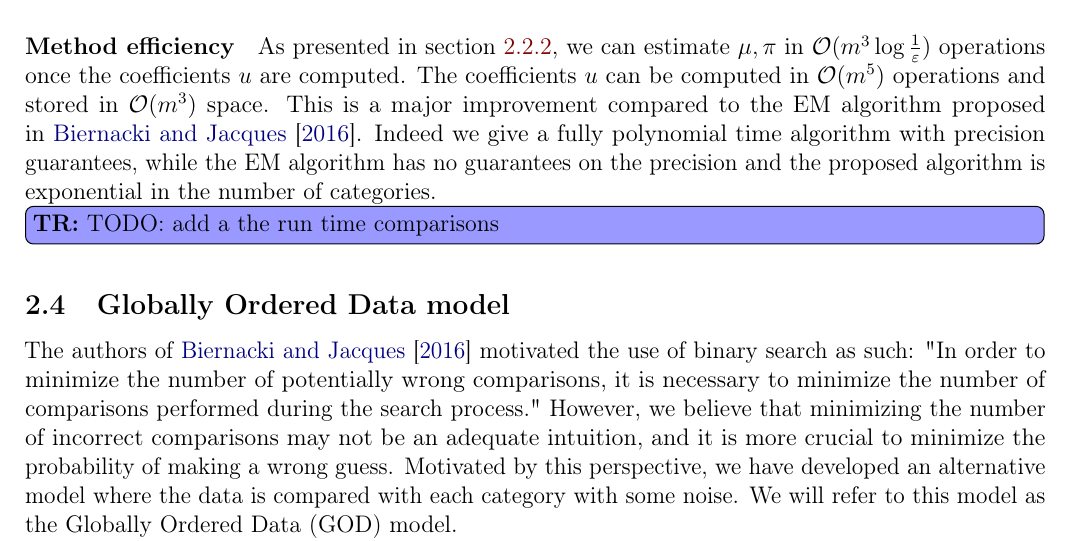
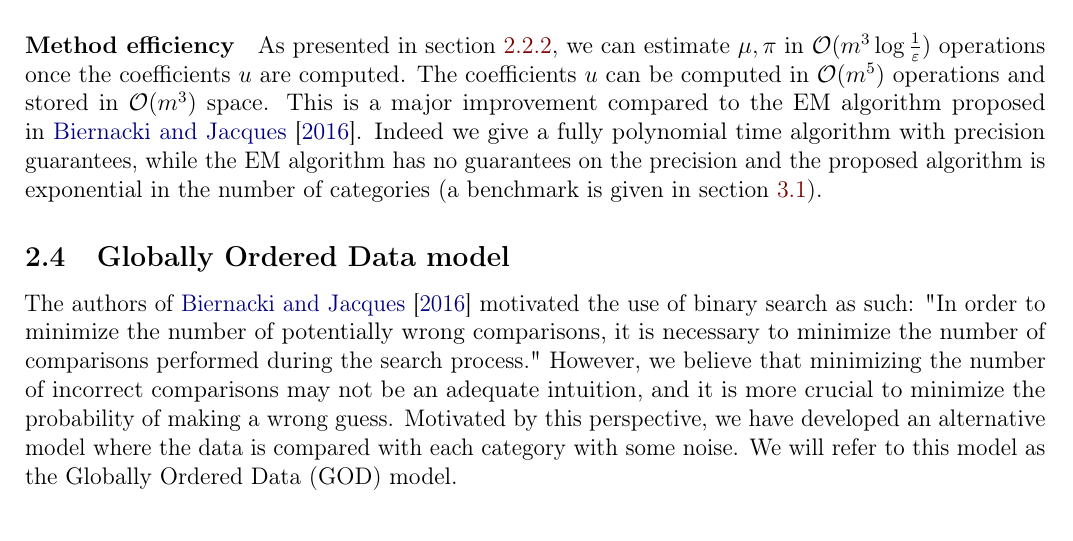
Before and after one commit to Thomick/Ordinal-data-clustering, a LaTeX document (report/report.tex, which reads report/subtex/bos_model_trichotomy.tex): part of page 9 of 41, cut so that both start at the same text. Compiled offline with pdfLaTeX.

Commit message:
Add run time ref

```diff
--- a/report/subtex/bos_model_trichotomy.tex
+++ b/report/subtex/bos_model_trichotomy.tex
@@ -56,6 +56,4 @@ As explained in section~\ref{sec:univariate_generic_estimation}, we directly hav
 
 \paragraph{Method efficiency}
 
-As presented in section~\ref{sec:univariate_generic_estimation}, we can estimate $\mu, \pi$ in $\mathcal O(m^3 \log \frac{1}{\epsilon})$ operations once the coefficients $u$ are computed. The coefficients $u$ can be computed in $\mathcal O(m^5)$ operations and stored in $\mathcal O(m^3)$ space. This is a major improvement compared to the EM algorithm proposed in~\cite{biernacki2016model}. Indeed we give a fully polynomial time algorithm with precision guarantees, while the EM algorithm has no guarantees on the precision and the proposed algorithm is exponential in the number of categories.
-
-\tr{TODO: add a the run time comparisons}
+As presented in section~\ref{sec:univariate_generic_estimation}, we can estimate $\mu, \pi$ in $\mathcal O(m^3 \log \frac{1}{\epsilon})$ operations once the coefficients $u$ are computed. The coefficients $u$ can be computed in $\mathcal O(m^5)$ operations and stored in $\mathcal O(m^3)$ space. This is a major improvement compared to the EM algorithm proposed in~\cite{biernacki2016model}. Indeed we give a fully polynomial time algorithm with precision guarantees, while the EM algorithm has no guarantees on the precision and the proposed algorithm is exponential in the number of categories (a benchmark is given in section~\ref{sec:runtime}).
```
Also changed, not shown: report/report.pdf.
